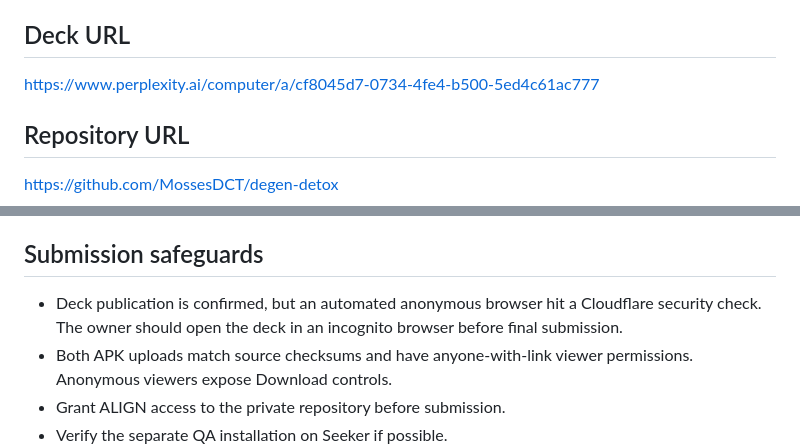
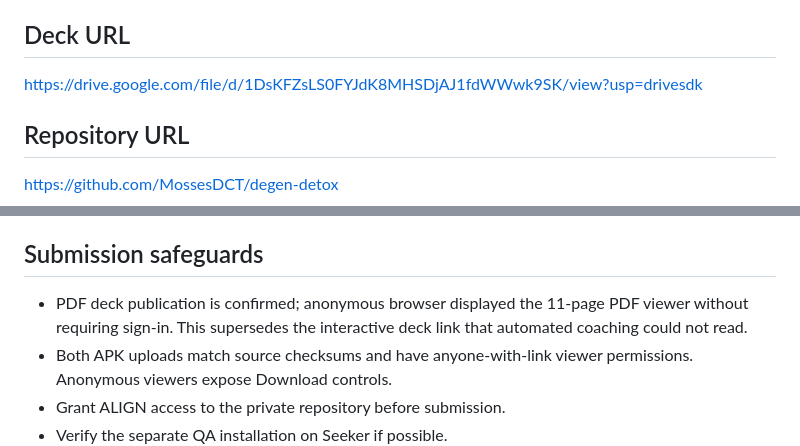
Before and after one commit to MossesDCT/degen-detox, a Markdown page: hackathon/submission-2026-09-30/APPLICATION.md, 2 parts joined by grey strips. Rendered like a GitHub page.

Commit message:
Use public text-readable PDF deck for judging

```diff
--- a/hackathon/submission-2026-09-30/APPLICATION.md
+++ b/hackathon/submission-2026-09-30/APPLICATION.md
@@ -48,7 +48,7 @@ https://drive.google.com/file/d/1hRMbZsmwIDRrDhzMpnDLQufvyilikdYp/view?usp=drive
 
 ## Deck URL
 
-https://www.perplexity.ai/computer/a/cf8045d7-0734-4fe4-b500-5ed4c61ac777
+https://drive.google.com/file/d/1DsKFZsLS0FYJdK8MHSDjAJ1fdWWwk9SK/view?usp=drivesdk
 
 ## Repository URL
 
@@ -70,7 +70,7 @@ Two clearly labelled APKs are provided as agreed with the organizers. Mainnet re
 
 ## Submission safeguards
 
-- Deck publication is confirmed, but an automated anonymous browser hit a Cloudflare security check. The owner should open the deck in an incognito browser before final submission.
+- PDF deck publication is confirmed; anonymous browser displayed the 11-page PDF viewer without requiring sign-in. This supersedes the interactive deck link that automated coaching could not read.
 - Both APK uploads match source checksums and have anyone-with-link viewer permissions. Anonymous viewers expose Download controls.
 - Grant ALIGN access to the private repository before submission.
 - Verify the separate QA installation on Seeker if possible.
```
Also changed, not shown: README.md (+1 -1 lines).
